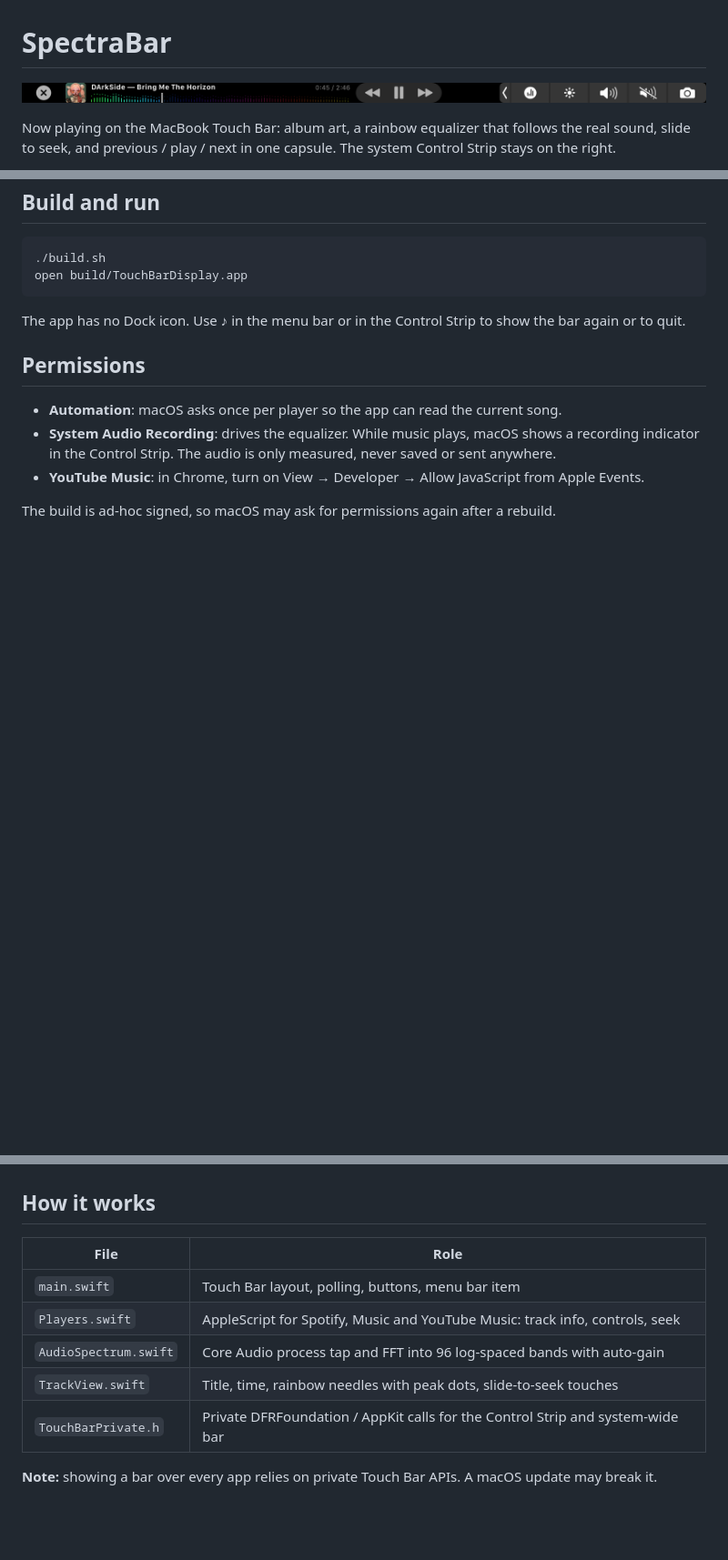
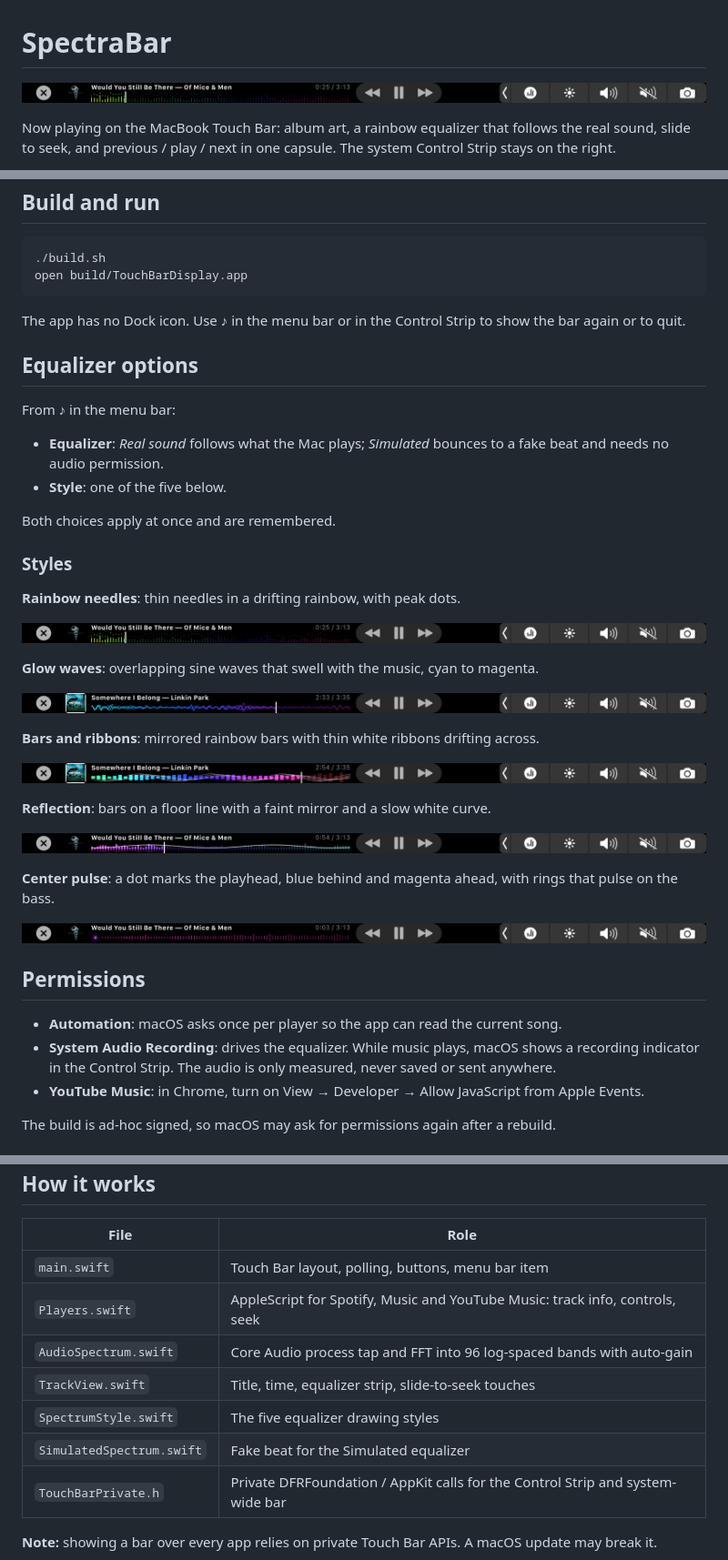
Before and after one commit to hastakarya/SpectraBar, a Markdown page: README.md, 3 parts joined by grey strips. Shown at 91% size. Drawn GitHub-style; pictures changed too: docs/styles/barsAndRibbons.png (added), docs/styles/centerPulse.png (added), docs/styles/glowWaves.png (added); blank space fills up the shorter version.

```diff
--- a/README.md
+++ b/README.md
@@ -1,6 +1,6 @@
 # SpectraBar
 
-![SpectraBar on the Touch Bar](docs/touchbar.png)
+![SpectraBar on the Touch Bar](docs/styles/needles.png)
 
 Now playing on the MacBook Touch Bar: album art, a rainbow equalizer that follows the real sound,
 slide to seek, and previous / play / next in one capsule. The system Control Strip stays on the right.
@@ -23,6 +23,38 @@ open build/TouchBarDisplay.app
 
 The app has no Dock icon. Use ♪ in the menu bar or in the Control Strip to show the bar again or to quit.
 
+## Equalizer options
+
+From ♪ in the menu bar:
+
+- **Equalizer**: *Real sound* follows what the Mac plays; *Simulated* bounces to a fake beat and needs
+  no audio permission.
+- **Style**: one of the five below.
+
+Both choices apply at once and are remembered.
+
+### Styles
+
+**Rainbow needles**: thin needles in a drifting rainbow, with peak dots.
+
+![Rainbow needles](docs/styles/needles.png)
+
+**Glow waves**: overlapping sine waves that swell with the music, cyan to magenta.
+
+![Glow waves](docs/styles/glowWaves.png)
+
+**Bars and ribbons**: mirrored rainbow bars with thin white ribbons drifting across.
+
+![Bars and ribbons](docs/styles/barsAndRibbons.png)
+
+**Reflection**: bars on a floor line with a faint mirror and a slow white curve.
+
+![Reflection](docs/styles/reflection.png)
+
+**Center pulse**: a dot marks the playhead, blue behind and magenta ahead, with rings that pulse on the bass.
+
+![Center pulse](docs/styles/centerPulse.png)
+
 ## Permissions
 
 - **Automation**: macOS asks once per player so the app can read the current song.
@@ -39,7 +71,9 @@ The build is ad-hoc signed, so macOS may ask for permissions again after a rebui
 | `main.swift` | Touch Bar layout, polling, buttons, menu bar item |
 | `Players.swift` | AppleScript for Spotify, Music and YouTube Music: track info, controls, seek |
 | `AudioSpectrum.swift` | Core Audio process tap and FFT into 96 log-spaced bands with auto-gain |
-| `TrackView.swift` | Title, time, rainbow needles with peak dots, slide-to-seek touches |
+| `TrackView.swift` | Title, time, equalizer strip, slide-to-seek touches |
+| `SpectrumStyle.swift` | The five equalizer drawing styles |
+| `SimulatedSpectrum.swift` | Fake beat for the Simulated equalizer |
 | `TouchBarPrivate.h` | Private DFRFoundation / AppKit calls for the Control Strip and system-wide bar |
 
 **Note:** showing a bar over every app relies on private Touch Bar APIs. A macOS update may break it.
```
Also changed, not shown: 5 other files.
